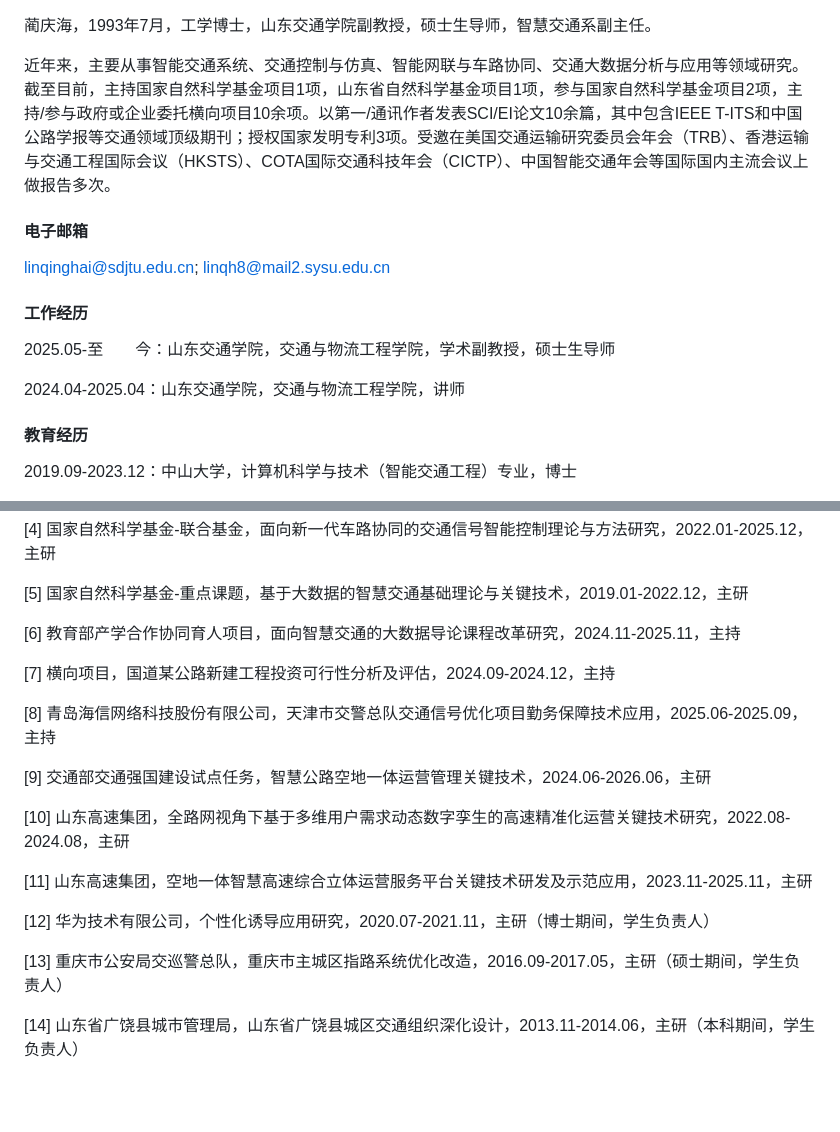
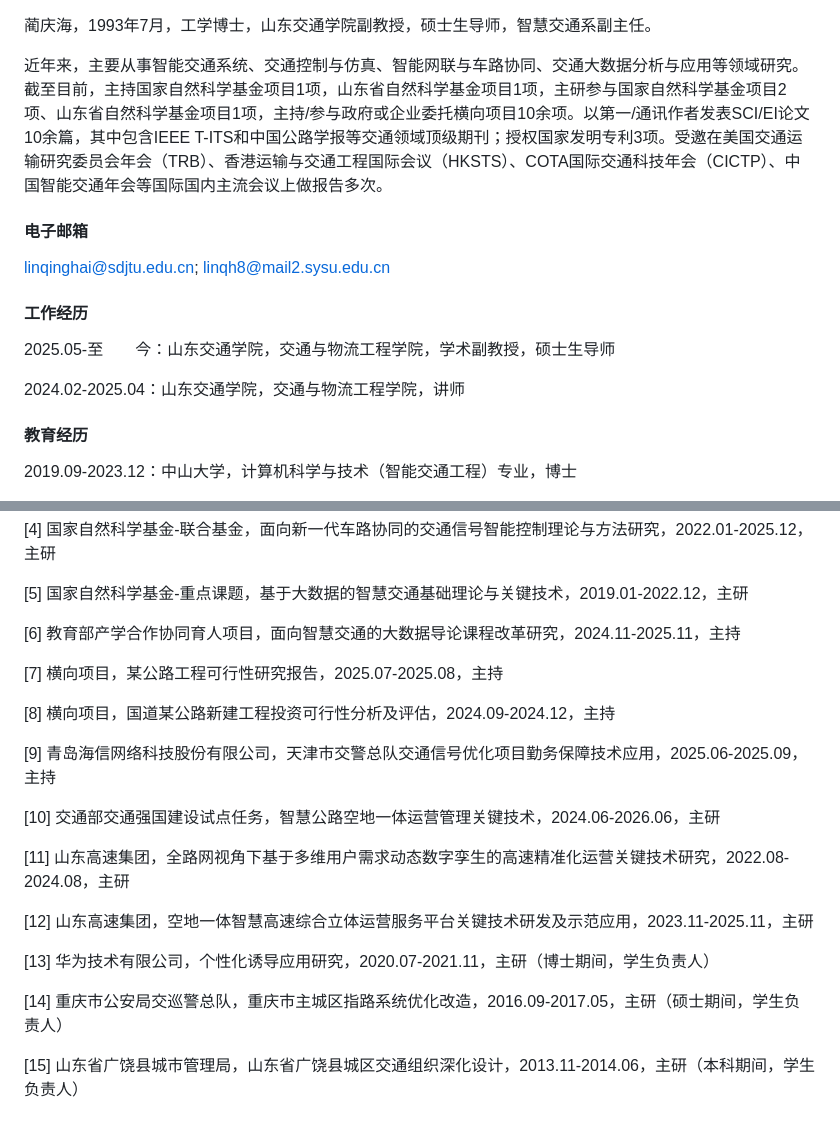
Before and after one commit to higherlin/higherlin.github.io, a Markdown page: contents/home.md, 2 parts joined by grey strips. GitHub-like rendering; blank space fills up the shorter version.

```diff
--- a/contents/home.md
+++ b/contents/home.md
@@ -3,7 +3,7 @@
 
 蔺庆海，1993年7月，工学博士，山东交通学院副教授，硕士生导师，智慧交通系副主任。
 
-近年来，主要从事智能交通系统、交通控制与仿真、智能网联与车路协同、交通大数据分析与应用等领域研究。截至目前，主持国家自然科学基金项目1项，山东省自然科学基金项目1项，参与国家自然科学基金项目2项，主持/参与政府或企业委托横向项目10余项。以第一/通讯作者发表SCI/EI论文10余篇，其中包含IEEE T-ITS和中国公路学报等交通领域顶级期刊；授权国家发明专利3项。受邀在美国交通运输研究委员会年会（TRB）、香港运输与交通工程国际会议（HKSTS）、COTA国际交通科技年会（CICTP）、中国智能交通年会等国际国内主流会议上做报告多次。
+近年来，主要从事智能交通系统、交通控制与仿真、智能网联与车路协同、交通大数据分析与应用等领域研究。截至目前，主持国家自然科学基金项目1项，山东省自然科学基金项目1项，主研参与国家自然科学基金项目2项、山东省自然科学基金项目1项，主持/参与政府或企业委托横向项目10余项。以第一/通讯作者发表SCI/EI论文10余篇，其中包含IEEE T-ITS和中国公路学报等交通领域顶级期刊；授权国家发明专利3项。受邀在美国交通运输研究委员会年会（TRB）、香港运输与交通工程国际会议（HKSTS）、COTA国际交通科技年会（CICTP）、中国智能交通年会等国际国内主流会议上做报告多次。
 
 #### 电子邮箱
 linqinghai@sdjtu.edu.cn; linqh8@mail2.sysu.edu.cn
@@ -11,7 +11,7 @@ linqinghai@sdjtu.edu.cn; linqh8@mail2.sysu.edu.cn
 #### 工作经历
 2025.05-至&emsp;&emsp;今：山东交通学院，交通与物流工程学院，学术副教授，硕士生导师
 
-2024.04-2025.04：山东交通学院，交通与物流工程学院，讲师
+2024.02-2025.04：山东交通学院，交通与物流工程学院，讲师
 
 #### 教育经历
 
@@ -44,18 +44,20 @@ linqinghai@sdjtu.edu.cn; linqh8@mail2.sysu.edu.cn
 
 [6] 教育部产学合作协同育人项目，面向智慧交通的大数据导论课程改革研究，2024.11-2025.11，主持
 
-[7] 横向项目，国道某公路新建工程投资可行性分析及评估，2024.09-2024.12，主持
+[7] 横向项目，某公路工程可行性研究报告，2025.07-2025.08，主持
 
-[8] 青岛海信网络科技股份有限公司，天津市交警总队交通信号优化项目勤务保障技术应用，2025.06-2025.09，主持
+[8] 横向项目，国道某公路新建工程投资可行性分析及评估，2024.09-2024.12，主持
 
-[9] 交通部交通强国建设试点任务，智慧公路空地一体运营管理关键技术，2024.06-2026.06，主研
+[9] 青岛海信网络科技股份有限公司，天津市交警总队交通信号优化项目勤务保障技术应用，2025.06-2025.09，主持
 
-[10] 山东高速集团，全路网视角下基于多维用户需求动态数字孪生的高速精准化运营关键技术研究，2022.08-2024.08，主研
+[10] 交通部交通强国建设试点任务，智慧公路空地一体运营管理关键技术，2024.06-2026.06，主研
 
-[11] 山东高速集团，空地一体智慧高速综合立体运营服务平台关键技术研发及示范应用，2023.11-2025.11，主研
+[11] 山东高速集团，全路网视角下基于多维用户需求动态数字孪生的高速精准化运营关键技术研究，2022.08-2024.08，主研
 
-[12] 华为技术有限公司，个性化诱导应用研究，2020.07-2021.11，主研（博士期间，学生负责人）
+[12] 山东高速集团，空地一体智慧高速综合立体运营服务平台关键技术研发及示范应用，2023.11-2025.11，主研
 
-[13] 重庆市公安局交巡警总队，重庆市主城区指路系统优化改造，2016.09-2017.05，主研（硕士期间，学生负责人）
+[13] 华为技术有限公司，个性化诱导应用研究，2020.07-2021.11，主研（博士期间，学生负责人）
 
-[14] 山东省广饶县城市管理局，山东省广饶县城区交通组织深化设计，2013.11-2014.06，主研（本科期间，学生负责人）
+[14] 重庆市公安局交巡警总队，重庆市主城区指路系统优化改造，2016.09-2017.05，主研（硕士期间，学生负责人）
+
+[15] 山东省广饶县城市管理局，山东省广饶县城区交通组织深化设计，2013.11-2014.06，主研（本科期间，学生负责人）
```
